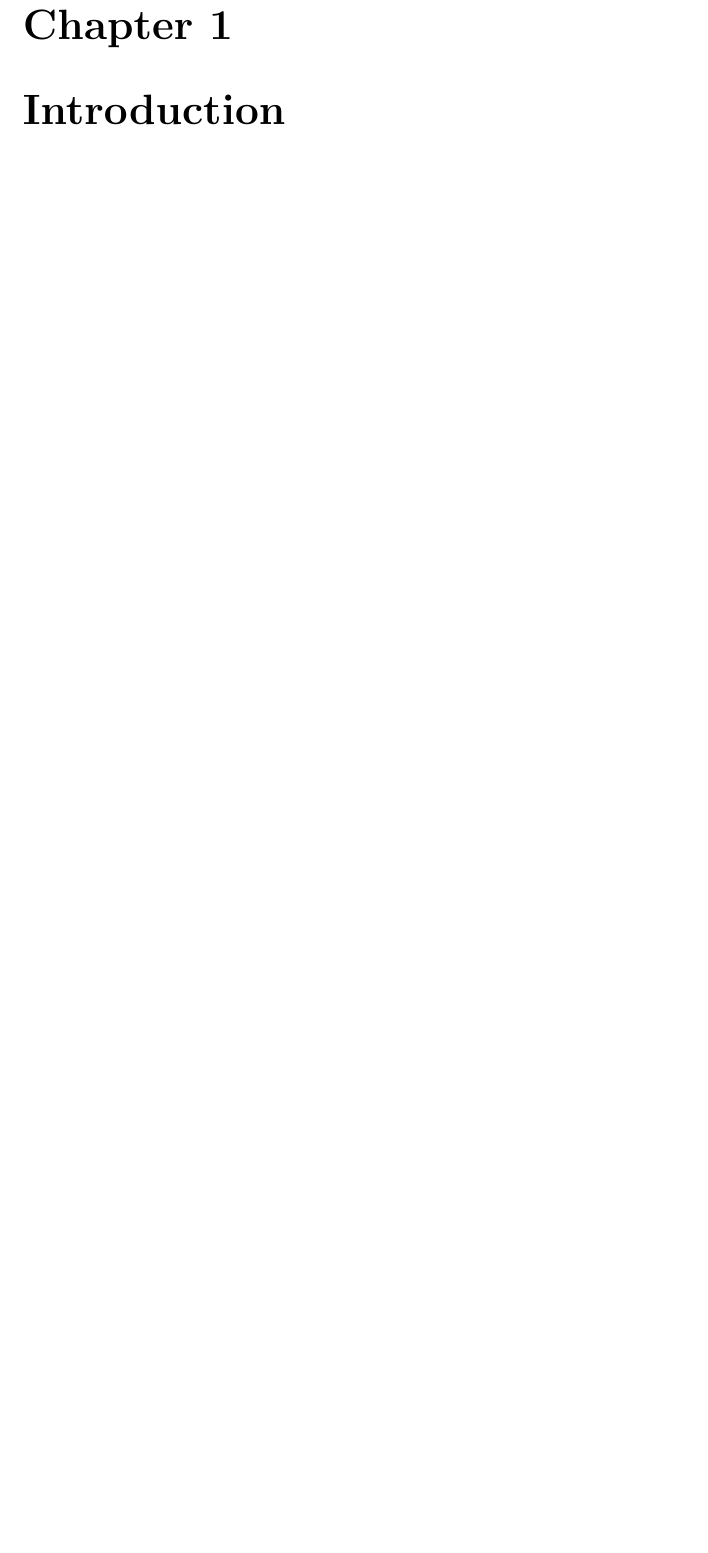
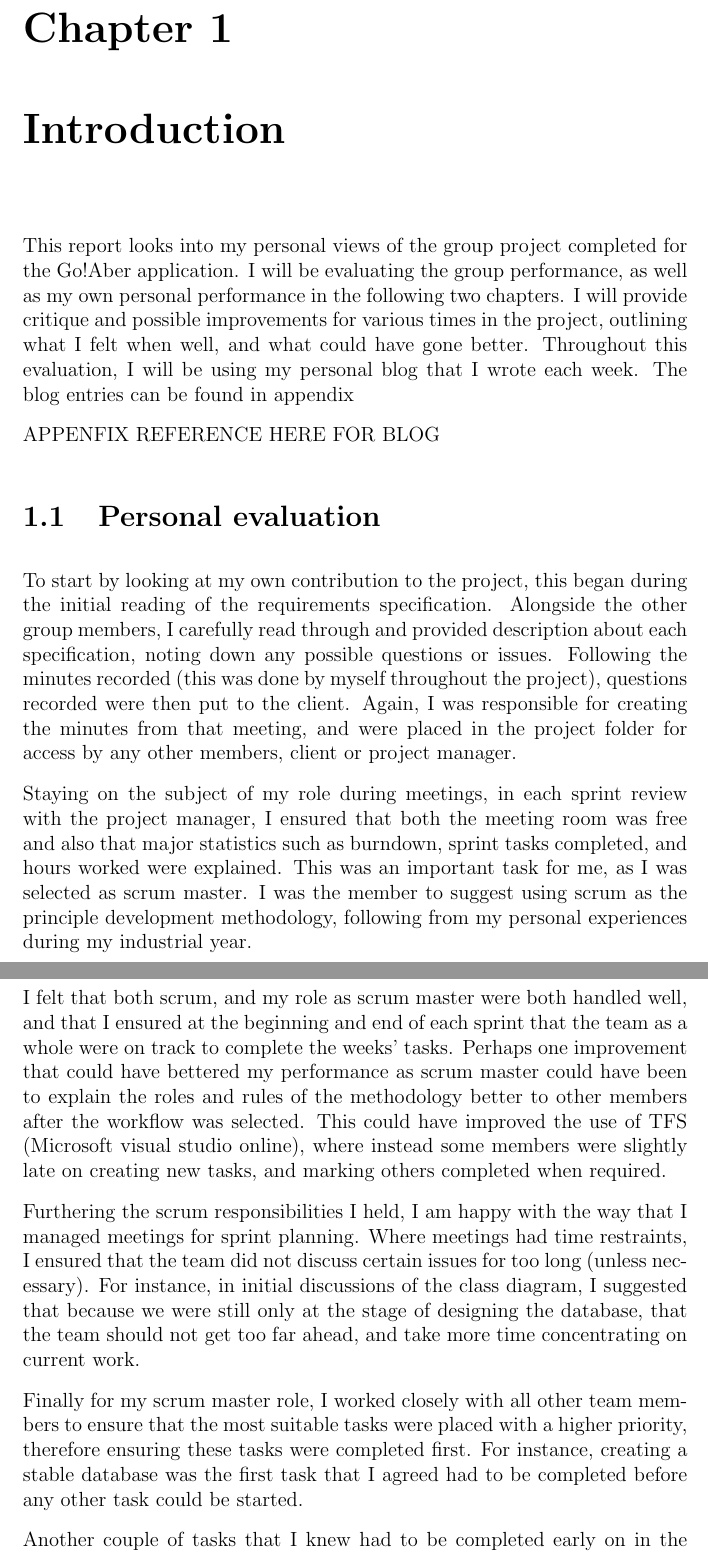
Before and after one commit to craighep/GoAber_Report, a LaTeX thesis (report.tex, which reads sections.tex): part of page 3 of 4 before the commit and two parts of pages 3 and 4 of 5 after it, the two joined at a grey line, cut so that both start at the same text, the shorter picture padded with empty space. Compiled offline with pdfLaTeX.

Commit message:
Finish half personal report

```diff
--- a/report.tex
+++ b/report.tex
@@ -3,6 +3,8 @@
 \usepackage{url}
 \usepackage{etoolbox}
 \usepackage{float}
+\setlength{\parindent}{0em}
+\setlength{\parskip}{0.8em}
 \makeatletter
 \patchcmd{\@makechapterhead}{50\p@}{0pt}{}{}
 \patchcmd{\@makeschapterhead}{50\p@}{0pt}{}{}
--- a/sections.tex
+++ b/sections.tex
@@ -1 +1,10 @@
 \chapter{Introduction}
+This report looks into my personal views of the group project completed for the Go!Aber application. I will be evaluating the group performance, as well as my own personal performance in the following two chapters. I will provide critique and possible improvements for various times in the project, outlining what I felt when well, and what could have gone better.  Throughout this evaluation, I will be using my personal blog that I wrote each week. The blog entries can be found in appendix \par
+APPENFIX REFERENCE HERE FOR BLOG
+\section{Personal evaluation}
+To start by looking at my own contribution to the project, this began during the initial reading of the requirements specification. Alongside the other group members, I carefully read through and provided description about each specification, noting down any possible questions or issues. Following the minutes recorded (this was done by myself throughout the project), questions recorded were then put to the client. Again, I was responsible for creating the minutes from that meeting, and were placed in the project folder for access by any other members, client or project manager.\par
+Staying on the subject of my role during meetings, in each sprint review with the project manager, I ensured that both the meeting room was free and also that major statistics such as burndown, sprint tasks completed, and hours worked were explained. This was an important task for me, as I was selected as scrum master. I was the member to suggest using scrum as the principle development methodology, following from my personal experiences during my industrial year. \par
+I felt that both scrum, and my role as scrum master were both handled well, and that I ensured at the beginning and end of each sprint that the team as a whole were on track to complete the weeks’ tasks. Perhaps one improvement that could have bettered my performance as scrum master could have been to explain the roles and rules of the methodology better to other members after the workflow was selected. This could have improved the use of TFS (Microsoft visual studio online), where instead some members were slightly late on creating new tasks, and marking others completed when required.\par
+Furthering the scrum responsibilities I held, I am happy with the way that I managed meetings for sprint planning. Where meetings had time restraints, I ensured that the team did not discuss certain issues for too long (unless necessary). For instance, in initial discussions of the class diagram, I suggested that because we were still only at the stage of designing the database, that the team should not get too far ahead, and take more time concentrating on current work. \par
+Finally for my scrum master role, I worked closely with all other team members to ensure that the most suitable tasks were placed with a higher priority, therefore ensuring these tasks were completed first. For instance, creating a stable database was the first task that I agreed had to be completed before any other task could be started.\par
+Another couple of tasks that I knew had to be completed early on in the project was the development of the Fitbit and Jawbone connections. Because I had some experience with API connections and SOAP/ Rest connectivity, I put myself forward for handling these tasks. Starting by browsing a few examples on the internet and some that were suggested in the practical lectures of this module, I was able to create external projects capable of connecting to the Fitbit servers from .NET. This was completed within the second week of the project, and the first sprint week.
```
Also changed, not shown: report.pdf, 6 other files.
